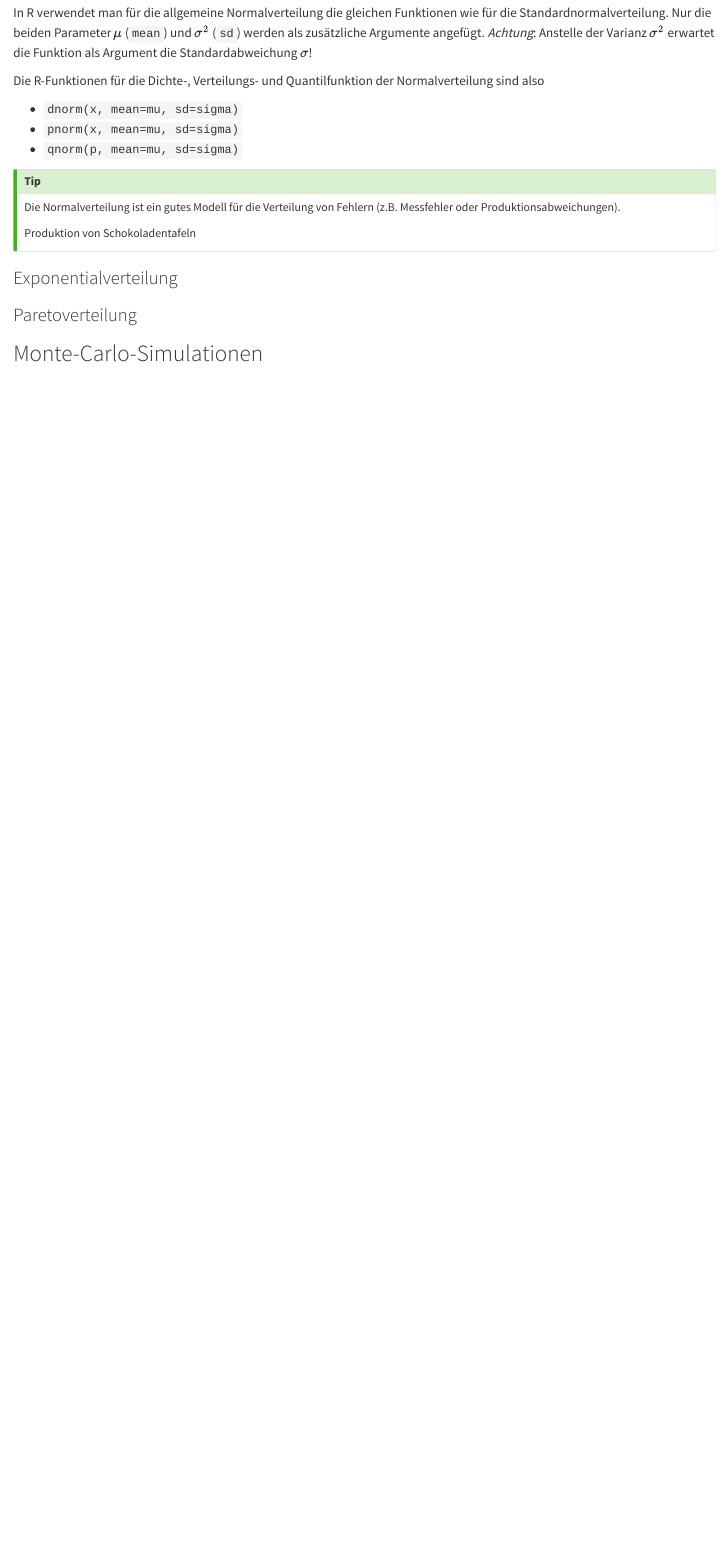
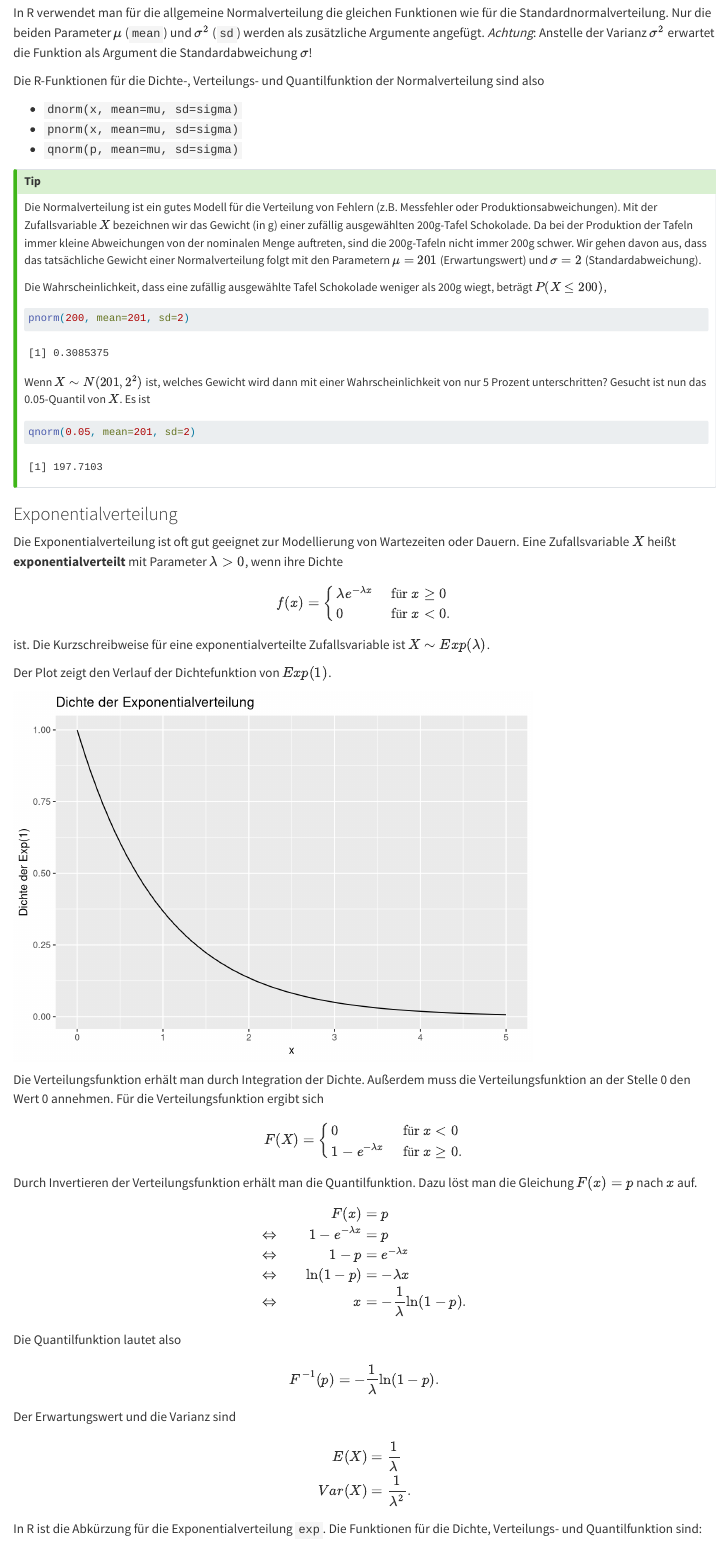
Before and after one commit to MarkTrede/DS2Inferenz, a Quarto document (book/04-verteilungen.qmd): the page in a window 1100 px wide, from 10270 px down. Rendered offline with R 4.5, knitr and Pandoc in place of Quarto, with nearby package versions; common packages that the code uses without loading them are loaded.

Commit message:
Exponentialverteilung

````diff
--- a/book/04-verteilungen.qmd
+++ b/book/04-verteilungen.qmd
@@ -507,11 +507,84 @@ Normalverteilung sind also
 
 ::: callout-tip
 Die Normalverteilung ist ein gutes Modell für die Verteilung von Fehlern
-(z.B. Messfehler oder Produktionsabweichungen).
+(z.B. Messfehler oder Produktionsabweichungen). Mit der Zufallsvariable
+$X$ bezeichnen wir das Gewicht (in g) einer zufällig ausgewählten
+200g-Tafel Schokolade. Da bei der Produktion der Tafeln immer kleine
+Abweichungen von der nominalen Menge auftreten, sind die 200g-Tafeln nicht
+immer 200g schwer. Wir gehen davon aus, dass das tatsächliche Gewicht
+einer Normalverteilung folgt mit den Parametern $\mu=201$ (Erwartungswert)
+und $\sigma=2$ (Standardabweichung).
 
-Produktion von Schokoladentafeln
+Die Wahrscheinlichkeit, dass eine zufällig ausgewählte Tafel Schokolade
+weniger als 200g wiegt, beträgt $P(X\le 200)$,
+```{r}
+pnorm(200, mean=201, sd=2)
+```
+Wenn $X\sim N(201, 2^2)$ ist, welches Gewicht wird dann mit einer
+Wahrscheinlichkeit von nur 5 Prozent unterschritten? Gesucht ist nun
+das 0.05-Quantil von $X$. Es ist
+```{r}
+qnorm(0.05, mean=201, sd=2)
+```
 :::
-
 
 ### Exponentialverteilung
 
+Die Exponentialverteilung ist oft gut geeignet zur Modellierung von
+Wartezeiten oder Dauern. Eine Zufallsvariable $X$ heißt **exponentialverteilt**
+mit Parameter $\lambda>0$, wenn ihre Dichte
+$$
+f(x)=\left\{
+\begin{array}{ll}
+\lambda e^{-\lambda x} & \text{ für }x\ge 0\\
+0 & \text{ für }x<0.
+\end{array}
+\right.
+$$
+ist. Die Kurzschreibweise für eine exponentialverteilte Zufallsvariable
+ist $X\sim Exp(\lambda)$.
+
+Der Plot zeigt den Verlauf der Dichtefunktion von $Exp(1)$.
+```{r echo=FALSE}
+D <- data.frame(x=seq(0,5,length=101), y=dexp(seq(0,5,length=101)))
+ggplot(D, aes(x,y))+
+    geom_line()+
+    ylab("Dichte der Exp(1)")+
+    ggtitle("Dichte der Exponentialverteilung")
+```
+Die Verteilungsfunktion erhält man durch Integration der Dichte. Außerdem
+muss die Verteilungsfunktion an der Stelle 0 den Wert 0 annehmen. Für
+die Verteilungsfunktion ergibt sich
+$$
+F(X)=\left\{
+\begin{array}{ll}
+0 & \text{ für }x<0\\
+1-e^{-\lambda x}& \text{ für }x\ge 0.
+\end{array}
+\right.
+$$
+Durch Invertieren der Verteilungsfunktion erhält man die Quantilfunktion.
+Dazu löst man die Gleichung $F(x)=p$ nach $x$ auf.
+$$
+\begin{align*}
+&&F(x)&=p\\
+\Leftrightarrow &&1-e^{-\lambda x}&=p \\
+\Leftrightarrow &&1-p&=e^{-\lambda x} \\
+\Leftrightarrow &&\ln(1-p)&=-\lambda x \\
+\Leftrightarrow &&x &=-\frac{1}{\lambda}\ln(1-p).
+\end{align*}
+$$
+Die Quantilfunktion lautet also
+$$
+F^{-1}(p)=-\frac{1}{\lambda}\ln(1-p).
+$$
+Der Erwartungswert und die Varianz sind
+$$
+\begin{align*}
+E(X) &= \frac{1}{\lambda}\\
+Var(X) &= \frac{1}{\lambda^2}.
+\end{align*}
+$$
+
+In R ist die Abkürzung für die Exponentialverteilung `exp`. Die Funktionen
+für die Dichte, Verteilungs- und Quantilfunktion sind:
````
Also changed, not shown: book/04-verteilungen.qmd (35 more changed lines).
